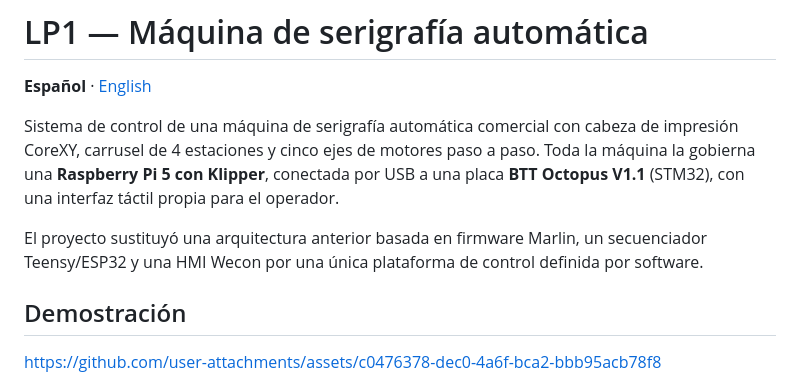
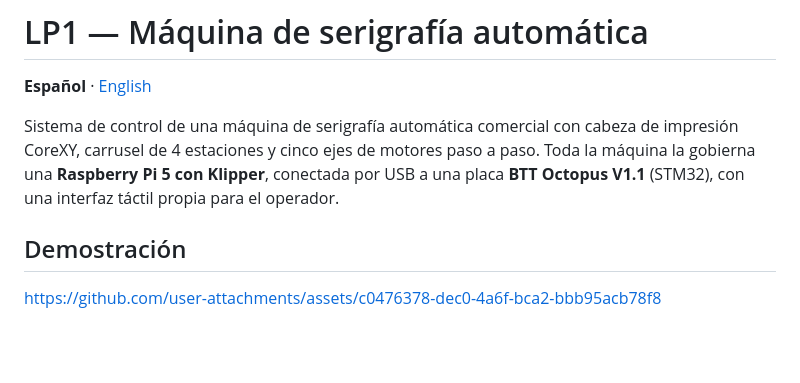
Before and after one commit to erwin620/LP1-corexy-codigo, a Markdown page: README.es.md, the part around the change. GitHub-like rendering; blank space fills up the shorter version.

```diff
--- a/README.es.md
+++ b/README.es.md
@@ -3,8 +3,6 @@
 **Español** · [English](README.md)
 
 Sistema de control de una máquina de serigrafía automática comercial con cabeza de impresión CoreXY, carrusel de 4 estaciones y cinco ejes de motores paso a paso. Toda la máquina la gobierna una **Raspberry Pi 5 con Klipper**, conectada por USB a una placa **BTT Octopus V1.1** (STM32), con una interfaz táctil propia para el operador.
-
-El proyecto sustituyó una arquitectura anterior basada en firmware Marlin, un secuenciador Teensy/ESP32 y una HMI Wecon por una única plataforma de control definida por software.
 
 ## Demostración
 
```
